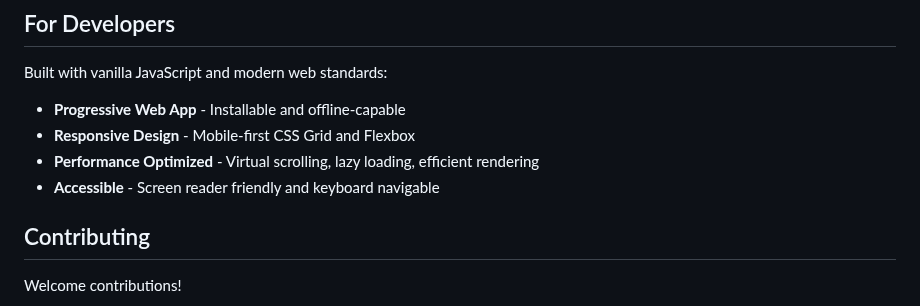
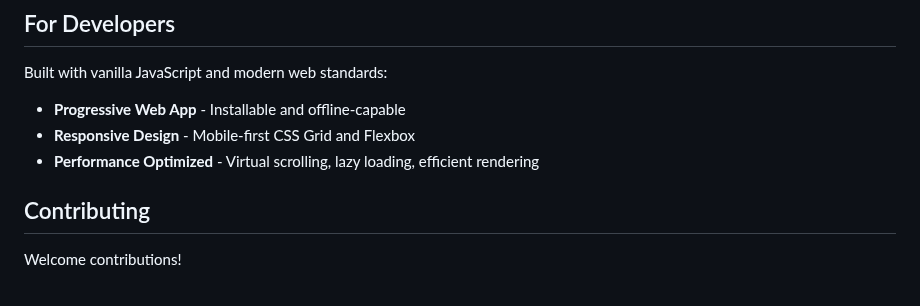
Before and after one commit to j0sephl/PedalVault, a Markdown page: README.md, the part around the change. Rendered like a GitHub page.

```diff
--- a/README.md
+++ b/README.md
@@ -83,7 +83,6 @@ Built with vanilla JavaScript and modern web standards:
 - **Progressive Web App** - Installable and offline-capable
 - **Responsive Design** - Mobile-first CSS Grid and Flexbox
 - **Performance Optimized** - Virtual scrolling, lazy loading, efficient rendering
-- **Accessible** - Screen reader friendly and keyboard navigable
 
 ## Contributing
 
```
